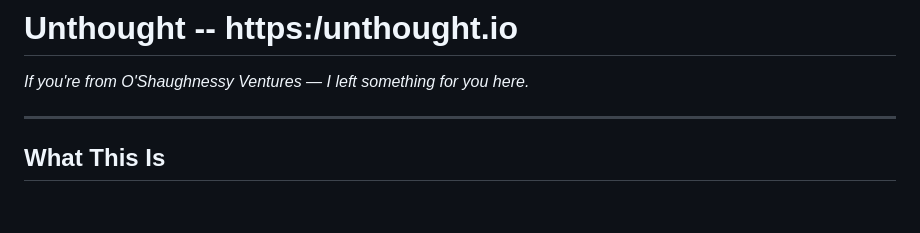
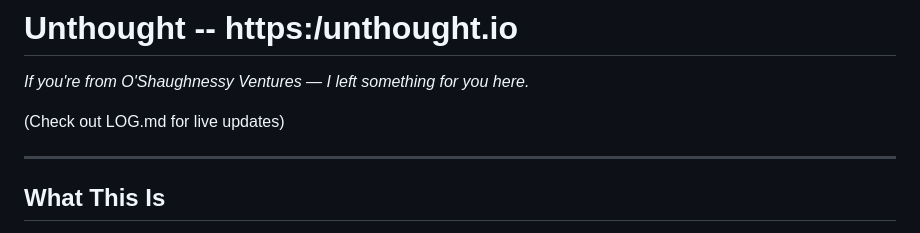
Before and after one commit to pragueyerrr/unthought, a Markdown page: README.md, the part around the change. GitHub-like rendering; blank space fills up the shorter version.

```diff
--- a/README.md
+++ b/README.md
@@ -1,6 +1,8 @@
 # Unthought -- https:/unthought.io
 
 *If you're from O'Shaughnessy Ventures — I left something for you here.*
+
+(Check out LOG.md for live updates)
 
 ---
 
```
